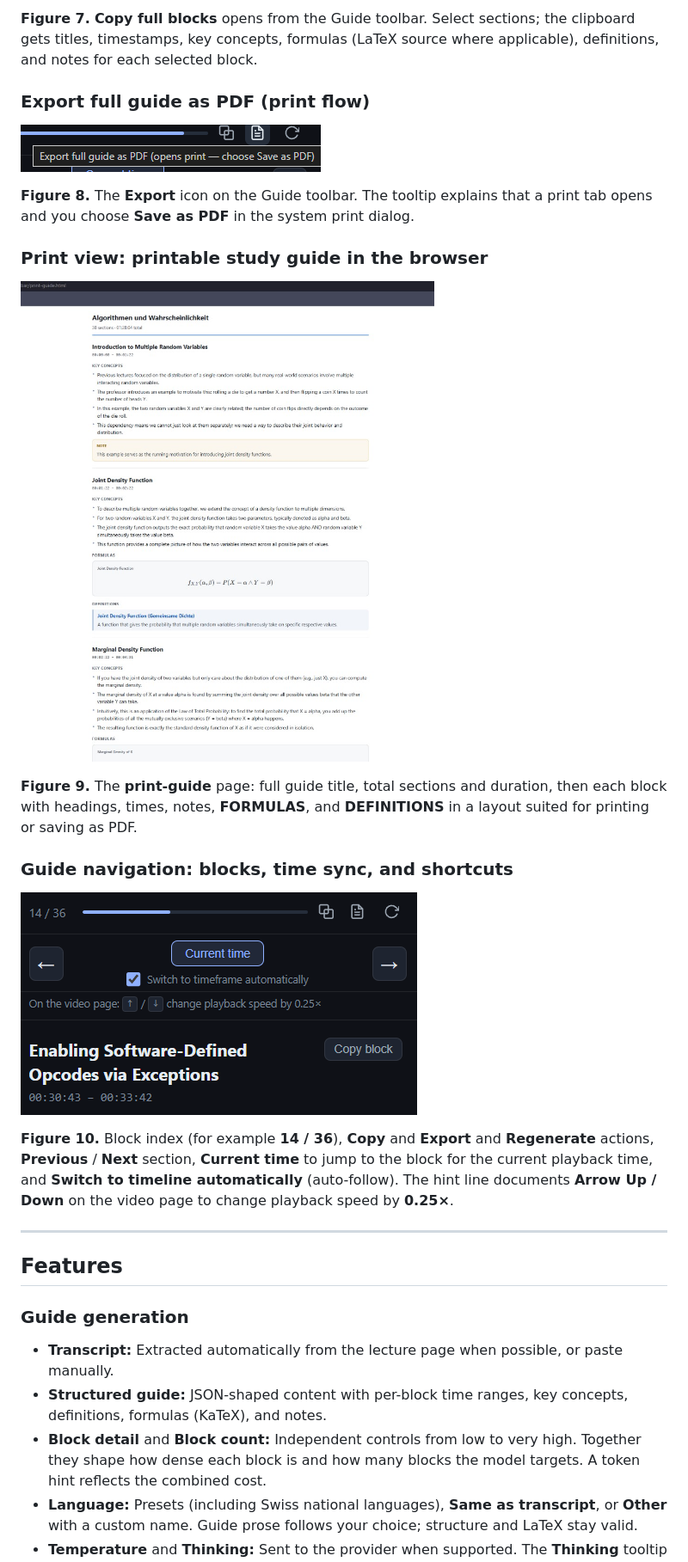
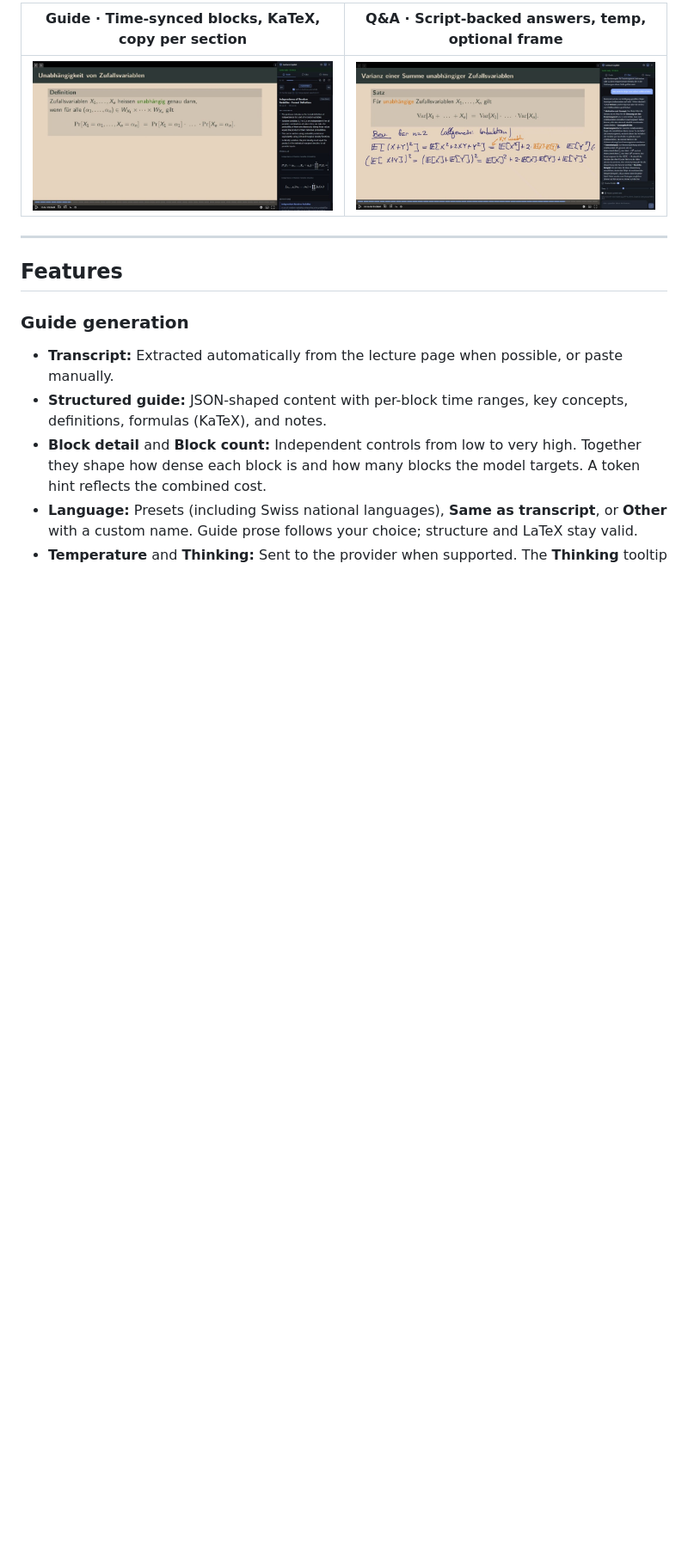
Before and after one commit to krol05/eth-lecture-copilot, a Markdown page: README.md, the part around one of its changes. Shown at 86% size. Rendered like a GitHub page; blank space fills up the shorter version.

Commit message:
docs(readme): hero pair + compact UI showcase grid, update TOC, drop repo line

```diff
--- a/README.md
+++ b/README.md
@@ -73,22 +30,6 @@ Each image is described so you know what you are looking at in the repo or on Gi
-**Figure 7.** **Copy full blocks** opens from the Guide toolbar. Select sections; the clipboard gets titles, timestamps, key concepts, formulas (LaTeX source where applicable), definitions, and notes for each selected block.
-
-### Export full guide as PDF (print flow)
-
-![Guide toolbar with Export icon and tooltip about print and Save as PDF](docs/images/08-export-pdf-tooltip.png)
-
-**Figure 8.** The **Export** icon on the Guide toolbar. The tooltip explains that a print tab opens and you choose **Save as PDF** in the system print dialog.
-
-### Print view: printable study guide in the browser
-
-![Print-ready page with lecture title, section count, duration, and formatted blocks](docs/images/09-print-guide-page.png)
-
-**Figure 9.** The **print-guide** page: full guide title, total sections and duration, then each block with headings, times, notes, **FORMULAS**, and **DEFINITIONS** in a layout suited for printing or saving as PDF.
-
-### Guide navigation: blocks, time sync, and shortcuts
-
-![Guide navigation with block index, arrows, Current time, auto-follow checkbox, and keyboard hint](docs/images/10-guide-navigation.png)
-
-**Figure 10.** Block index (for example **14 / 36**), **Copy** and **Export** and **Regenerate** actions, **Previous** / **Next** section, **Current time** to jump to the block for the current playback time, and **Switch to timeline automatically** (auto-follow). The hint line documents **Arrow Up / Down** on the video page to change playback speed by **0.25×**.
+| **Guide** · Time-synced blocks, KaTeX, copy per section | **Q&amp;A** · Script-backed answers, temp, optional frame |
+|:---:|:---:|
+| <img src="docs/images/01-guide-tab.png" alt="Guide tab" width="400" /> | <img src="docs/images/02-qa-tab-scripts.png" alt="Q&A tab" width="400" /> |
 
 ---
 
```
Also changed, not shown: other parts of README.md (+31 -48 lines).
